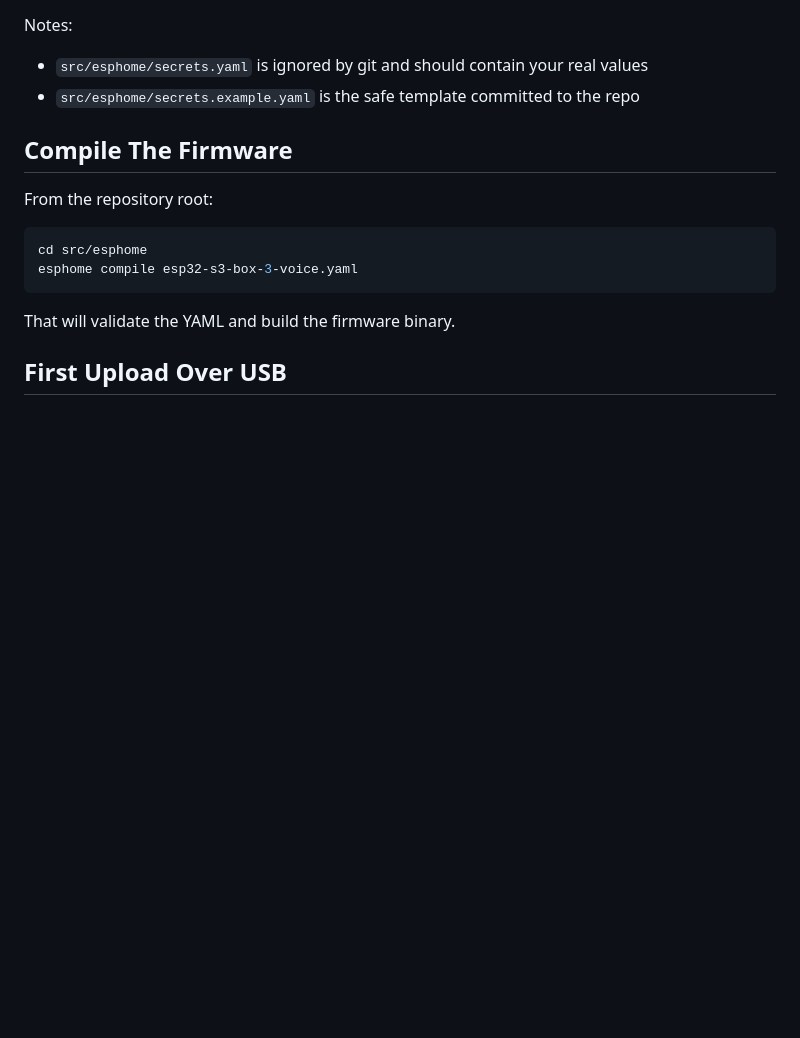
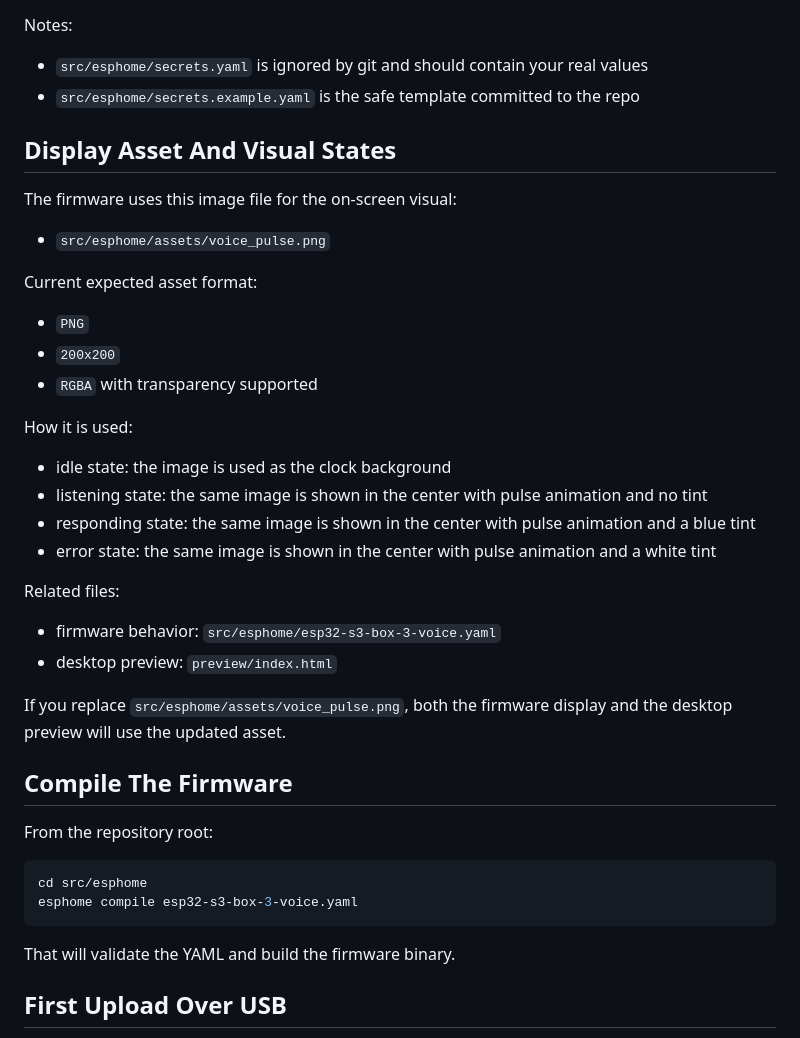
Before and after one commit to wrightwells/HomeAssistantVoiceSatallite-ESP32-S3, a Markdown page: README.md, the part around the change. Drawn GitHub-style; blank space fills up the shorter version.

Commit message:
updated readme with images

```diff
--- a/README.md
+++ b/README.md
@@ -53,6 +53,33 @@ Notes:
 
 - `src/esphome/secrets.yaml` is ignored by git and should contain your real values
 - `src/esphome/secrets.example.yaml` is the safe template committed to the repo
+
+## Display Asset And Visual States
+
+The firmware uses this image file for the on-screen visual:
+
+- `src/esphome/assets/voice_pulse.png`
+
+Current expected asset format:
+
+- `PNG`
+- `200x200`
+- `RGBA` with transparency supported
+
+How it is used:
+
+- idle state: the image is used as the clock background
+- listening state: the same image is shown in the center with pulse animation and no tint
+- responding state: the same image is shown in the center with pulse animation and a blue tint
+- error state: the same image is shown in the center with pulse animation and a white tint
+
+Related files:
+
+- firmware behavior: `src/esphome/esp32-s3-box-3-voice.yaml`
+- desktop preview: `preview/index.html`
+
+If you replace `src/esphome/assets/voice_pulse.png`, both the firmware display
+and the desktop preview will use the updated asset.
 
 ## Compile The Firmware
 
```
